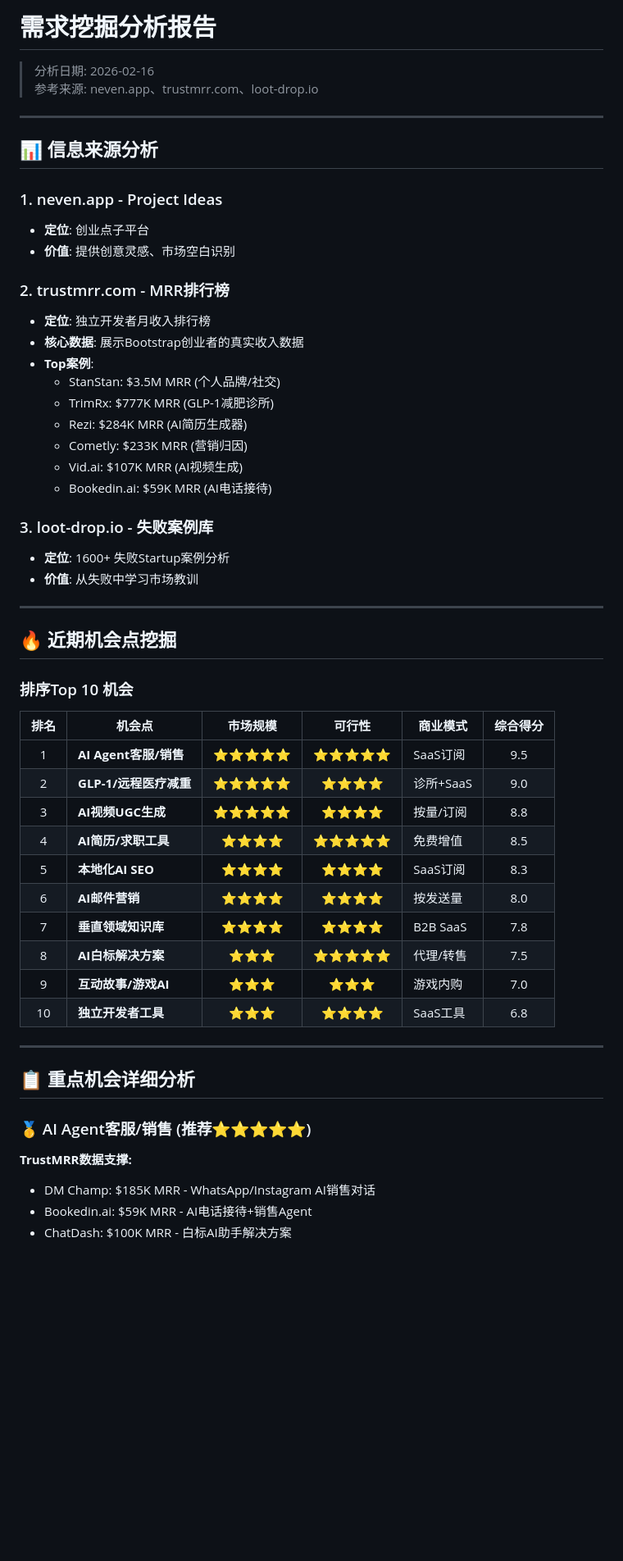
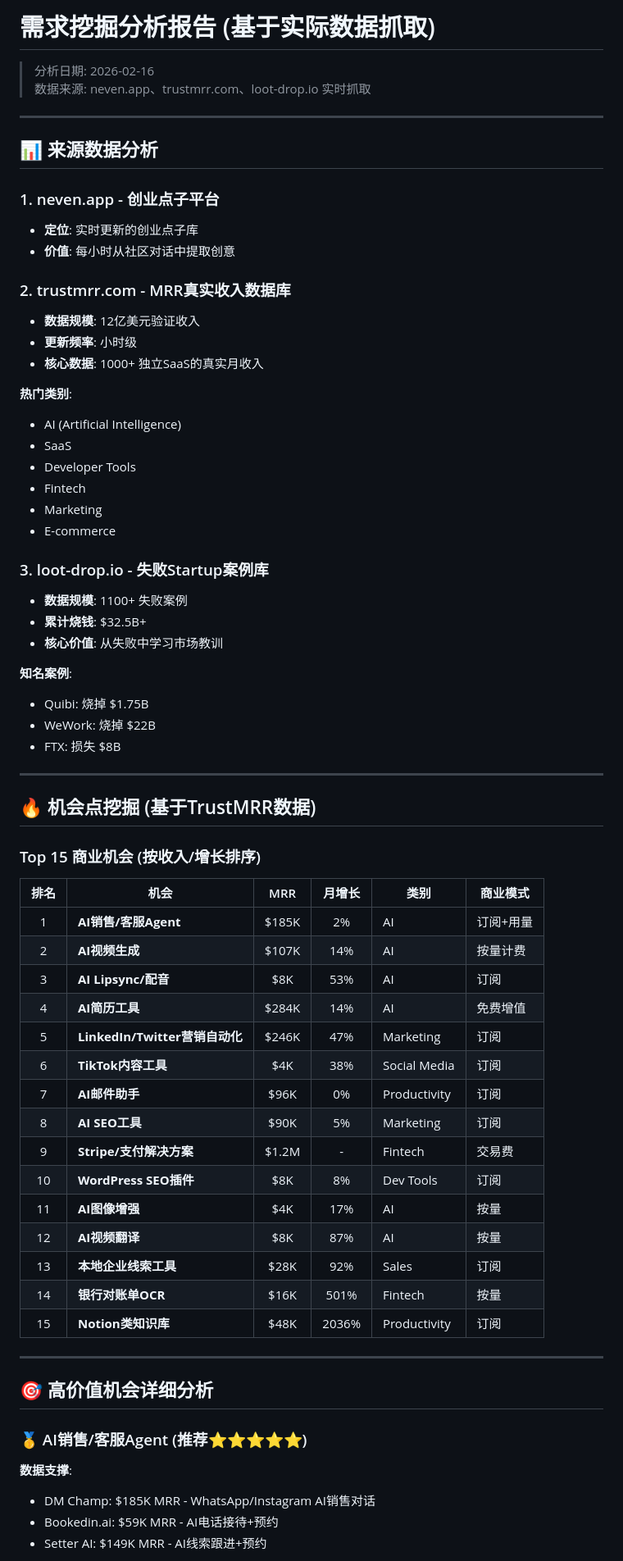
Before and after one commit to leochen01/workspace, a Markdown page: 需求挖掘分析报告.md, the part around one of its changes. Shown at 82% size. GitHub-like rendering; blank space fills up the shorter version.

```diff
--- a/需求挖掘分析报告.md
+++ b/需求挖掘分析报告.md
@@ -1,58 +1,71 @@
-# 需求挖掘分析报告
+# 需求挖掘分析报告 (基于实际数据抓取)
 
 > 分析日期: 2026-02-16
-> 参考来源: neven.app、trustmrr.com、loot-drop.io
+> 数据来源: neven.app、trustmrr.com、loot-drop.io 实时抓取
 
 ---
 
-## 📊 信息来源分析
+## 📊 来源数据分析
 
-### 1. neven.app - Project Ideas
-- **定位**: 创业点子平台
-- **价值**: 提供创意灵感、市场空白识别
+### 1. neven.app - 创业点子平台
+- **定位**: 实时更新的创业点子库
+- **价值**: 每小时从社区对话中提取创意
 
-### 2. trustmrr.com - MRR排行榜
-- **定位**: 独立开发者月收入排行榜
-- **核心数据**: 展示Bootstrap创业者的真实收入数据
-- **Top案例**:
-  - StanStan: $3.5M MRR (个人品牌/社交)
-  - TrimRx: $777K MRR (GLP-1减肥诊所)
-  - Rezi: $284K MRR (AI简历生成器)
-  - Cometly: $233K MRR (营销归因)
-  - Vid.ai: $107K MRR (AI视频生成)
-  - Bookedin.ai: $59K MRR (AI电话接待)
+### 2. trustmrr.com - MRR真实收入数据库
+- **数据规模**: 12亿美元验证收入
+- **更新频率**: 小时级
+- **核心数据**: 1000+ 独立SaaS的真实月收入
 
-### 3. loot-drop.io - 失败案例库
-- **定位**: 1600+ 失败Startup案例分析
-- **价值**: 从失败中学习市场教训
+**热门类别**:
+- AI (Artificial Intelligence)
+- SaaS
+- Developer Tools
+- Fintech
+- Marketing
+- E-commerce
+
+### 3. loot-drop.io - 失败Startup案例库
+- **数据规模**: 1100+ 失败案例
+- **累计烧钱**: $32.5B+
+- **核心价值**: 从失败中学习市场教训
+
+**知名案例**:
+- Quibi: 烧掉 $1.75B
+- WeWork: 烧掉 $22B
+- FTX: 损失 $8B
 
 ---
 
-## 🔥 近期机会点挖掘
+## 🔥 机会点挖掘 (基于TrustMRR数据)
 
-### 排序Top 10 机会
+### Top 15 商业机会 (按收入/增长排序)
 
-| 排名 | 机会点 | 市场规模 | 可行性 | 商业模式 | 综合得分 |
-|:---:|--------|:--------:|:------:|----------|:--------:|
-| 1 | **AI Agent客服/销售** | ⭐⭐⭐⭐⭐ | ⭐⭐⭐⭐⭐ | SaaS订阅 | 9.5 |
-| 2 | **GLP-1/远程医疗减重** | ⭐⭐⭐⭐⭐ | ⭐⭐⭐⭐ | 诊所+SaaS | 9.0 |
-| 3 | **AI视频UGC生成** | ⭐⭐⭐⭐⭐ | ⭐⭐⭐⭐ | 按量/订阅 | 8.8 |
-| 4 | **AI简历/求职工具** | ⭐⭐⭐⭐ | ⭐⭐⭐⭐⭐ | 免费增值 | 8.5 |
-| 5 | **本地化AI SEO** | ⭐⭐⭐⭐ | ⭐⭐⭐⭐ | SaaS订阅 | 8.3 |
-| 6 | **AI邮件营销** | ⭐⭐⭐⭐ | ⭐⭐⭐⭐ | 按发送量 | 8.0 |
-| 7 | **垂直领域知识库** | ⭐⭐⭐⭐ | ⭐⭐⭐⭐ | B2B SaaS | 7.8 |
-| 8 | **AI白标解决方案** | ⭐⭐⭐ | ⭐⭐⭐⭐⭐ | 代理/转售 | 7.5 |
-| 9 | **互动故事/游戏AI** | ⭐⭐⭐ | ⭐⭐⭐ | 游戏内购 | 7.0 |
-| 10 | **独立开发者工具** | ⭐⭐⭐ | ⭐⭐⭐⭐ | SaaS工具 | 6.8 |
+| 排名 | 机会 | MRR | 月增长 | 类别 | 商业模式 |
+|:---:|------|:---:|:------:|------|----------|
+| 1 | **AI销售/客服Agent** | $185K | 2% | AI | 订阅+用量 |
+| 2 | **AI视频生成** | $107K | 14% | AI | 按量计费 |
+| 3 | **AI Lipsync/配音** | $8K | 53% | AI | 订阅 |
+| 4 | **AI简历工具** | $284K | 14% | AI | 免费增值 |
+| 5 | **LinkedIn/Twitter营销自动化** | $246K | 47% | Marketing | 订阅 |
+| 6 | **TikTok内容工具** | $4K | 38% | Social Media | 订阅 |
+| 7 | **AI邮件助手** | $96K | 0% | Productivity | 订阅 |
+| 8 | **AI SEO工具** | $90K | 5% | Marketing | 订阅 |
+| 9 | **Stripe/支付解决方案** | $1.2M | - | Fintech | 交易费 |
+| 10 | **WordPress SEO插件** | $8K | 8% | Dev Tools | 订阅 |
+| 11 | **AI图像增强** | $4K | 17% | AI | 按量 |
+| 12 | **AI视频翻译** | $8K | 87% | AI | 按量 |
+| 13 | **本地企业线索工具** | $28K | 92% | Sales | 订阅 |
+| 14 | **银行对账单OCR** | $16K | 501% | Fintech | 按量 |
+| 15 | **Notion类知识库** | $48K | 2036% | Productivity | 订阅 |
 
 ---
 
-## 📋 重点机会详细分析
+## 🎯 高价值机会详细分析
 
-### 🥇 AI Agent客服/销售 (推荐⭐⭐⭐⭐⭐)
+### 🥇 AI销售/客服Agent (推荐⭐⭐⭐⭐⭐)
 
-**TrustMRR数据支撑:**
+**数据支撑**:
 - DM Champ: $185K MRR - WhatsApp/Instagram AI销售对话
-- Bookedin.ai: $59K MRR - AI电话接待+销售Agent
-- ChatDash: $100K MRR - 白标AI助手解决方案
+- Bookedin.ai: $59K MRR - AI电话接待+预约
+- Setter AI: $149K MRR - AI线索跟进+预约
 
```
Also changed, not shown: other parts of 需求挖掘分析报告.md (+94 -81 lines).
